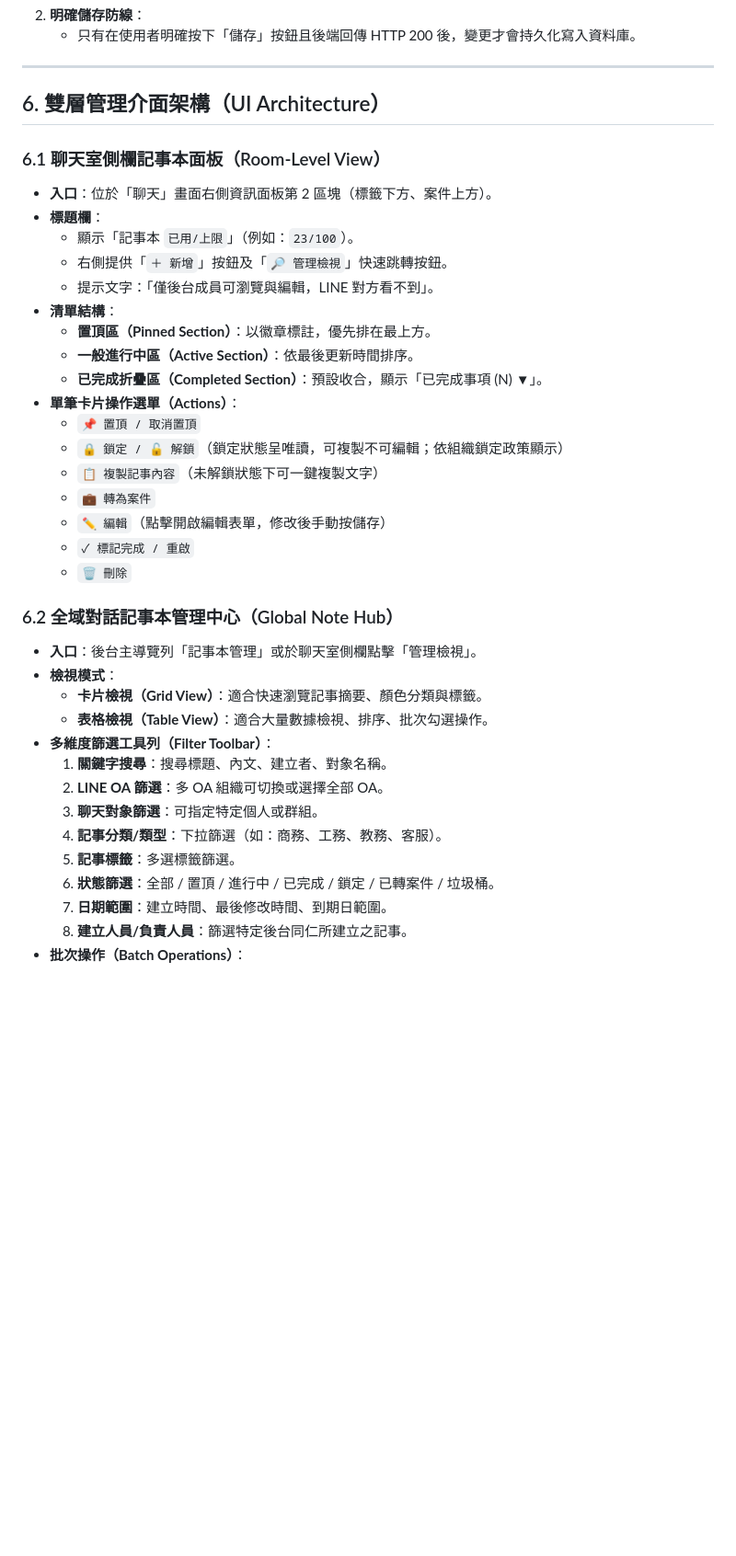
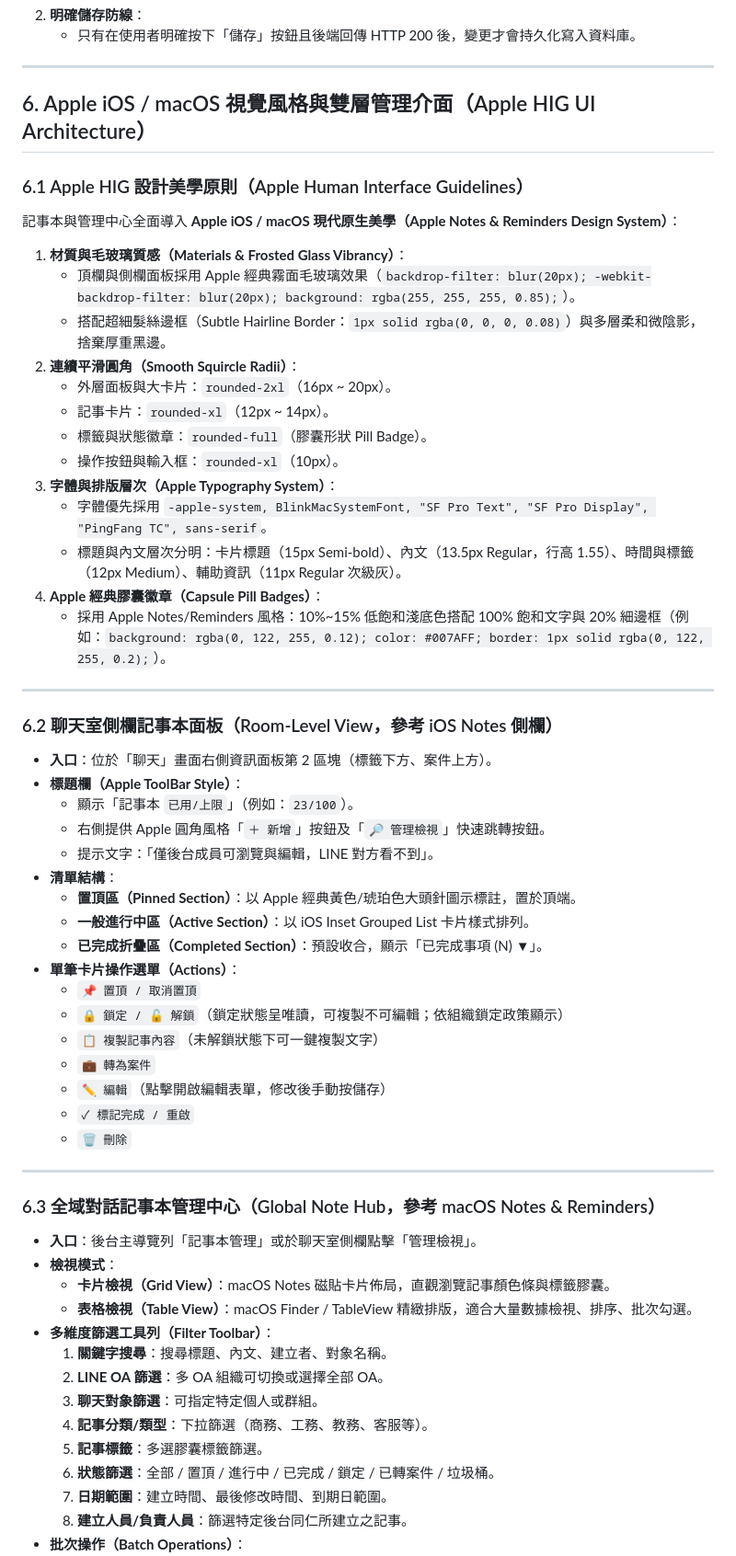
Before and after one commit to bruce-yang-422/LINE_Automa, a Markdown page: docs/功能規格/對話記事本管理規格.md, the part around one of its changes. Shown at 92% size. Rendered like a GitHub page; blank space fills up the shorter version.

Commit message:
docs: align chat notes spec UI and color palette with Apple iOS and macOS HIG design system

```diff
--- a/docs/功能規格/對話記事本管理規格.md
+++ b/docs/功能規格/對話記事本管理規格.md
@@ -127,17 +127,35 @@ stateDiagram-v2
 
 ---
 
-## 6. 雙層管理介面架構（UI Architecture）
+## 6. Apple iOS / macOS 視覺風格與雙層管理介面（Apple HIG UI Architecture）
 
-### 6.1 聊天室側欄記事本面板（Room-Level View）
+### 6.1 Apple HIG 設計美學原則（Apple Human Interface Guidelines）
+記事本與管理中心全面導入 **Apple iOS / macOS 現代原生美學（Apple Notes & Reminders Design System）**：
+1. **材質與毛玻璃質感（Materials & Frosted Glass Vibrancy）**：
+   - 頂欄與側欄面板採用 Apple 經典霧面毛玻璃效果（`backdrop-filter: blur(20px); -webkit-backdrop-filter: blur(20px); background: rgba(255, 255, 255, 0.85);`）。
+   - 搭配超細髮絲邊框（Subtle Hairline Border：`1px solid rgba(0, 0, 0, 0.08)`）與多層柔和微陰影，捨棄厚重黑邊。
+2. **連續平滑圓角（Smooth Squircle Radii）**：
+   - 外層面板與大卡片：`rounded-2xl`（16px ~ 20px）。
+   - 記事卡片：`rounded-xl`（12px ~ 14px）。
+   - 標籤與狀態徽章：`rounded-full`（膠囊形狀 Pill Badge）。
+   - 操作按鈕與輸入框：`rounded-xl`（10px）。
+3. **字體與排版層次（Apple Typography System）**：
+   - 字體優先採用 `-apple-system, BlinkMacSystemFont, "SF Pro Text", "SF Pro Display", "PingFang TC", sans-serif`。
+   - 標題與內文層次分明：卡片標題（15px Semi-bold）、內文（13.5px Regular，行高 1.55）、時間與標籤（12px Medium）、輔助資訊（11px Regular 次級灰）。
+4. **Apple 經典膠囊徽章（Capsule Pill Badges）**：
+   - 採用 Apple Notes/Reminders 風格：10%~15% 低飽和淺底色搭配 100% 飽和文字與 20% 細邊框（例如：`background: rgba(0, 122, 255, 0.12); color: #007AFF; border: 1px solid rgba(0, 122, 255, 0.2);`）。
+
+---
+
+### 6.2 聊天室側欄記事本面板（Room-Level View，參考 iOS Notes 側欄）
 - **入口**：位於「聊天」畫面右側資訊面板第 2 區塊（標籤下方、案件上方）。
-- **標題欄**：
+- **標題欄（Apple ToolBar Style）**：
   - 顯示「記事本 `已用/上限`」（例如：`23/100`）。
-  - 右側提供「`＋ 新增`」按鈕及「`🔎 管理檢視`」快速跳轉按鈕。
+  - 右側提供 Apple 圓角風格「`＋ 新增`」按鈕及「`🔎 管理檢視`」快速跳轉按鈕。
   - 提示文字：「僅後台成員可瀏覽與編輯，LINE 對方看不到」。
 - **清單結構**：
-  - **置頂區（Pinned Section）**：以徽章標註，優先排在最上方。
-  - **一般進行中區（Active Section）**：依最後更新時間排序。
+  - **置頂區（Pinned Section）**：以 Apple 經典黃色/琥珀色大頭針圖示標註，置於頂端。
+  - **一般進行中區（Active Section）**：以 iOS Inset Grouped List 卡片樣式排列。
   - **已完成折疊區（Completed Section）**：預設收合，顯示「已完成事項 (N) ▼」。
 - **單筆卡片操作選單（Actions）**：
   - `📌 置頂 / 取消置頂`
@@ -148,17 +166,19 @@ stateDiagram-v2
   - `✓ 標記完成 / 重啟`
   - `🗑️ 刪除`
 
-### 6.2 全域對話記事本管理中心（Global Note Hub）
+---
+
+### 6.3 全域對話記事本管理中心（Global Note Hub，參考 macOS Notes & Reminders）
 - **入口**：後台主導覽列「記事本管理」或於聊天室側欄點擊「管理檢視」。
 - **檢視模式**：
-  - **卡片檢視（Grid View）**：適合快速瀏覽記事摘要、顏色分類與標籤。
-  - **表格檢視（Table View）**：適合大量數據檢視、排序、批次勾選操作。
+  - **卡片檢視（Grid View）**：macOS Notes 磁貼卡片佈局，直觀瀏覽記事顏色條與標籤膠囊。
+  - **表格檢視（Table View）**：macOS Finder / TableView 精緻排版，適合大量數據檢視、排序、批次勾選。
 - **多維度篩選工具列（Filter Toolbar）**：
   1. **關鍵字搜尋**：搜尋標題、內文、建立者、對象名稱。
   2. **LINE OA 篩選**：多 OA 組織可切換或選擇全部 OA。
   3. **聊天對象篩選**：可指定特定個人或群組。
-  4. **記事分類/類型**：下拉篩選（如：商務、工務、教務、客服）。
-  5. **記事標籤**：多選標籤篩選。
+  4. **記事分類/類型**：下拉篩選（商務、工務、教務、客服等）。
+  5. **記事標籤**：多選膠囊標籤篩選。
   6. **狀態篩選**：全部 / 置頂 / 進行中 / 已完成 / 鎖定 / 已轉案件 / 垃圾桶。
   7. **日期範圍**：建立時間、最後修改時間、到期日範圍。
   8. **建立人員/負責人員**：篩選特定後台同仁所建立之記事。
```
Also changed, not shown: other parts of docs/功能規格/對話記事本管理規格.md (+20 -20 lines).
